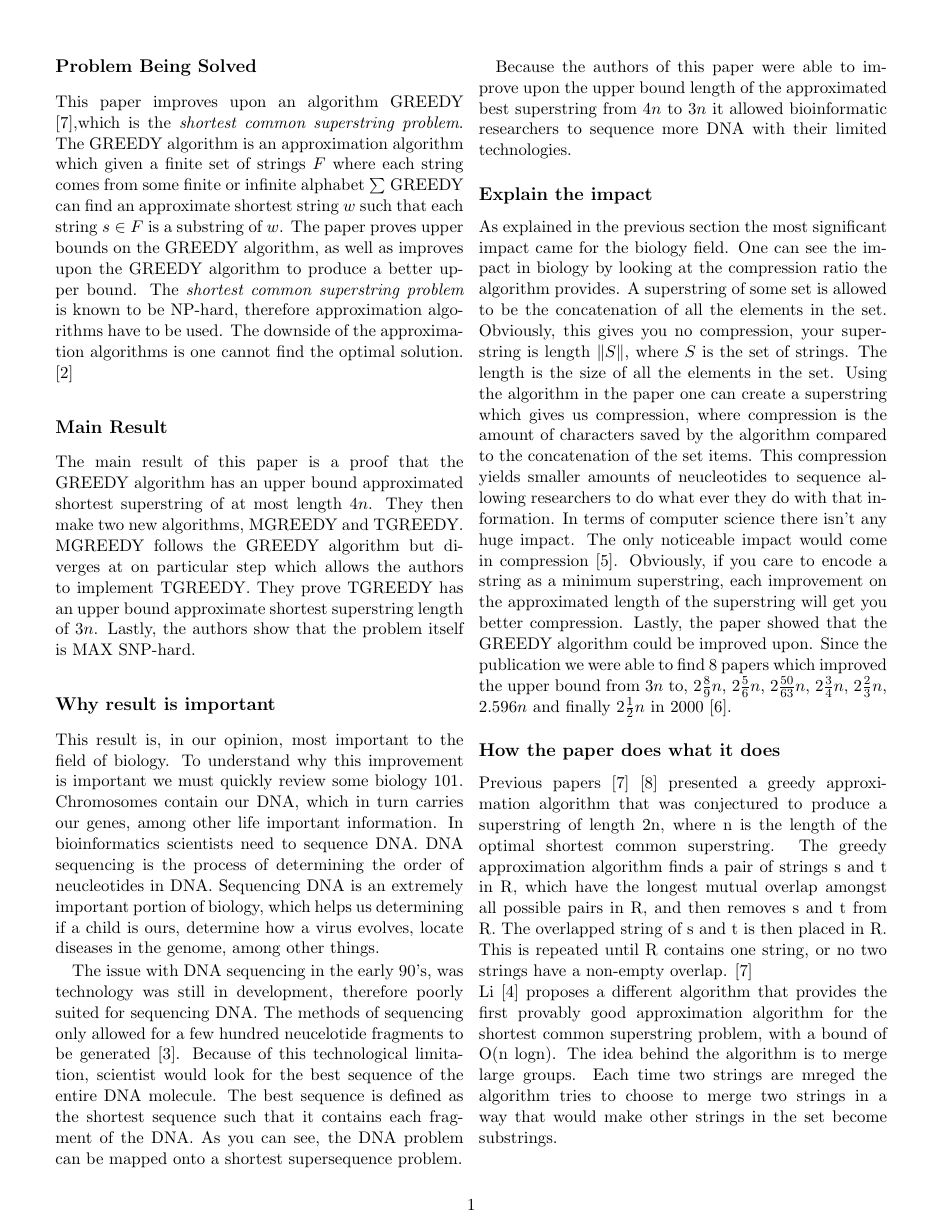
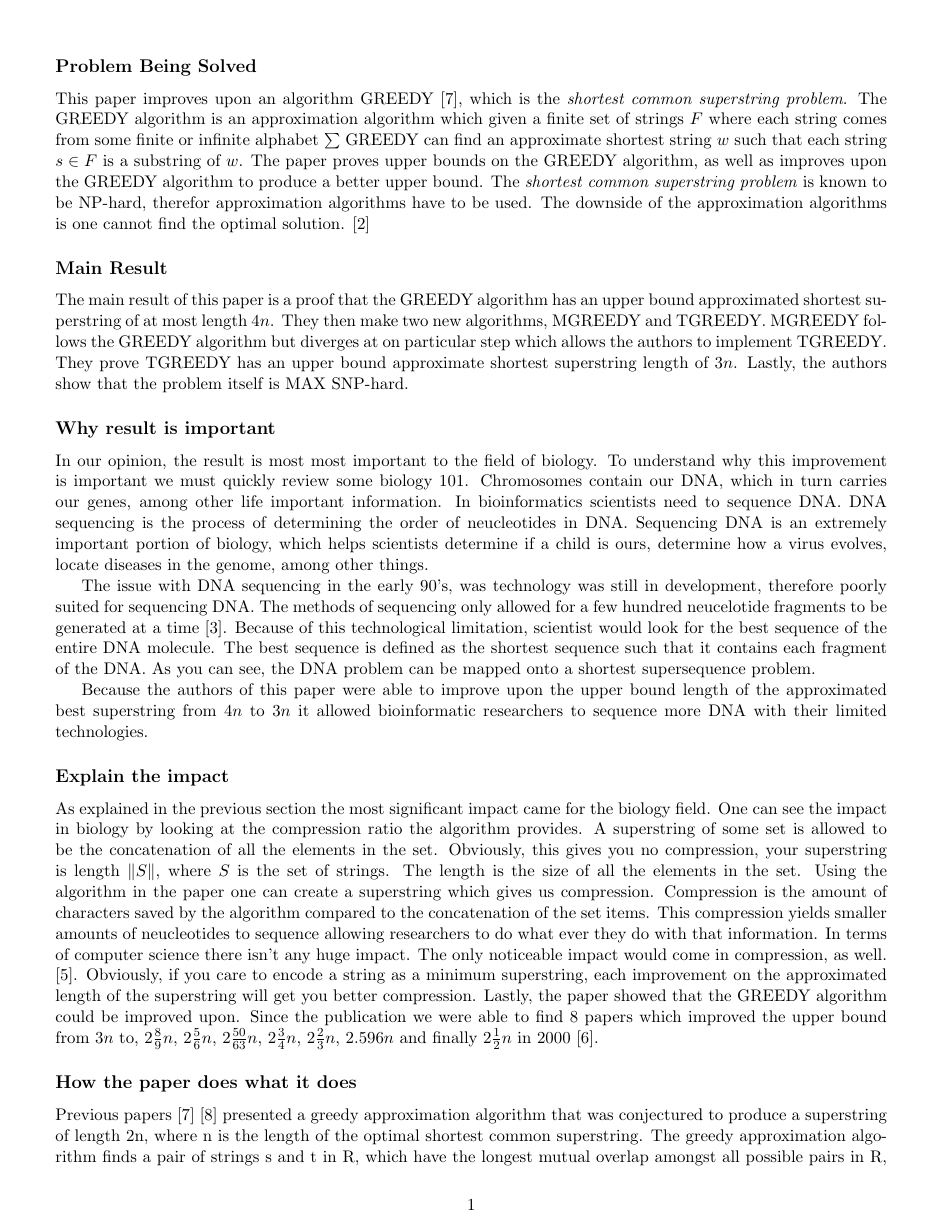
Before and after one commit to spall/advalg, a LaTeX document (inter_report.tex): page 2 of 3. Compiled offline with pdfLaTeX.

Commit message:
my mods
Signed-off-by: Scott Bauer <sbauer@eng.utah.edu>

```diff
--- a/inter_report.tex
+++ b/inter_report.tex
@@ -1,4 +1,4 @@
-\documentclass[letterpaper,twocolumn,11pt,titlepage]{article}
+\documentclass[letterpaper,11pt,titlepage]{article}
 \usepackage{epsfig,xspace,url}
 \usepackage{authblk}
 \usepackage[margin=.5in]{geometry}
@@ -28,7 +28,7 @@
 
 \subsection*{Problem Being Solved}
 
-This paper improves upon an algorithm GREEDY \cite{tarhio1988greedy},which is the \textit{shortest common superstring problem}. The GREEDY algorithm is an approximation algorithm which given a finite set of strings $F$ where each string comes from some finite or infinite alphabet $\sum$ GREEDY can find an approximate shortest string $w$ such that each string $s \in F$ is a substring of $w$. The paper proves upper bounds on the GREEDY algorithm, as well as improves upon the GREEDY algorithm to produce a better upper bound. The  \textit{shortest common superstring problem} is known to be NP-hard, therefore approximation algorithms have to be used. The downside of the approximation algorithms is one cannot find the optimal solution.  \cite{gallant1980finding}
+This paper improves upon an algorithm GREEDY \cite{tarhio1988greedy}, which is the \textit{shortest common superstring problem}. The GREEDY algorithm is an approximation algorithm which given a finite set of strings $F$ where each string comes from some finite or infinite alphabet $\sum$ GREEDY can find an approximate shortest string $w$ such that each string $s \in F$ is a substring of $w$. The paper proves upper bounds on the GREEDY algorithm, as well as improves upon the GREEDY algorithm to produce a better upper bound. The  \textit{shortest common superstring problem} is known to be NP-hard, therefor approximation algorithms have to be used. The downside of the approximation algorithms is one cannot find the optimal solution.  \cite{gallant1980finding}
 
 
 
@@ -38,16 +38,16 @@ The main result of this paper is a proof that the GREEDY algorithm has an upper
 
 \subsection*{Why result is important}
 
-This result is, in our opinion, most important to the field of biology. To understand why this improvement is important we must quickly review some biology 101. Chromosomes contain our DNA, which in turn carries our genes, among other life important information. In bioinformatics scientists need to sequence DNA. DNA sequencing is the process of determining the order of neucleotides in DNA. Sequencing DNA is an extremely important portion of biology, which helps us determining if a child is ours, determine how a virus evolves, locate diseases in the genome, among other things.
+In our opinion, the result is most most important to the field of biology. To understand why this improvement is important we must quickly review some biology 101. Chromosomes contain our DNA, which in turn carries our genes, among other life important information. In bioinformatics scientists need to sequence DNA. DNA sequencing is the process of determining the order of neucleotides in DNA. Sequencing DNA is an extremely important portion of biology, which helps scientists determine if a child is ours, determine how a virus evolves, locate diseases in the genome, among other things.
 
-The issue with DNA sequencing in the early 90's, was technology was still in development, therefore poorly suited for sequencing DNA. The methods of sequencing only allowed for a few hundred neucelotide fragments to be generated \cite{karp1993mapping}. Because of this technological limitation, scientist would look for the best sequence of the entire DNA molecule. The best sequence is defined as the shortest sequence such that it contains each fragment of the DNA. As you can see, the DNA problem can be mapped onto a shortest supersequence problem.
+The issue with DNA sequencing in the early 90's, was technology was still in development, therefore poorly suited for sequencing DNA. The methods of sequencing only allowed for a few hundred neucelotide fragments to be generated at a time \cite{karp1993mapping}. Because of this technological limitation, scientist would look for the best sequence of the entire DNA molecule. The best sequence is defined as the shortest sequence such that it contains each fragment of the DNA. As you can see, the DNA problem can be mapped onto a shortest supersequence problem.
 
 Because the authors of this paper were able to improve upon the upper bound length of the approximated best superstring from $4n$ to $3n$ it allowed bioinformatic researchers to sequence more DNA with their limited technologies.
 
 
 
 \subsection*{Explain the impact}
-As explained in the previous section the most significant impact came for the biology field. One can see the impact in biology by looking at the compression ratio the algorithm provides. A superstring of some set is allowed to be the concatenation of all the elements in the set. Obviously, this gives you no compression, your superstring is length $\| S \|$, where $S$ is the set of strings. The length is the size of all the elements in the set. Using the algorithm in the paper one can create a superstring which gives us compression, where compression is the amount of characters saved by the algorithm compared to the concatenation of the set items. This compression yields smaller amounts of neucleotides to sequence allowing researchers to do what ever they do with that information.  In terms of computer science there isn't any huge impact.  The only noticeable impact would come in compression \cite{storer1988data}. Obviously, if you care to encode a string as a minimum superstring, each improvement on the approximated length of the superstring will get you better compression. Lastly, the paper showed that the GREEDY algorithm could be improved upon. Since the publication we were able to find 8 papers which improved the upper bound from $3n$ to, $2 \frac{8}{9}n$, $2 \frac{5}{6}n$, $2 \frac{50}{63}n$, $2 \frac{3}{4}n$, $2 \frac{2}{3}n$, $2.596n$ and finally $2 \frac{1}{2}n$ in 2000 \cite{sweedyk2000boldmath}.
+As explained in the previous section the most significant impact came for the biology field. One can see the impact in biology by looking at the compression ratio the algorithm provides. A superstring of some set is allowed to be the concatenation of all the elements in the set. Obviously, this gives you no compression, your superstring is length $\| S \|$, where $S$ is the set of strings. The length is the size of all the elements in the set. Using the algorithm in the paper one can create a superstring which gives us compression. Compression is the amount of characters saved by the algorithm compared to the concatenation of the set items. This compression yields smaller amounts of neucleotides to sequence allowing researchers to do what ever they do with that information.  In terms of computer science there isn't any huge impact.  The only noticeable impact would come in compression, as well. \cite{storer1988data}. Obviously, if you care to encode a string as a minimum superstring, each improvement on the approximated length of the superstring will get you better compression. Lastly, the paper showed that the GREEDY algorithm could be improved upon. Since the publication we were able to find 8 papers which improved the upper bound from $3n$ to, $2 \frac{8}{9}n$, $2 \frac{5}{6}n$, $2 \frac{50}{63}n$, $2 \frac{3}{4}n$, $2 \frac{2}{3}n$, $2.596n$ and finally $2 \frac{1}{2}n$ in 2000 \cite{sweedyk2000boldmath}.
 
 
 
```
